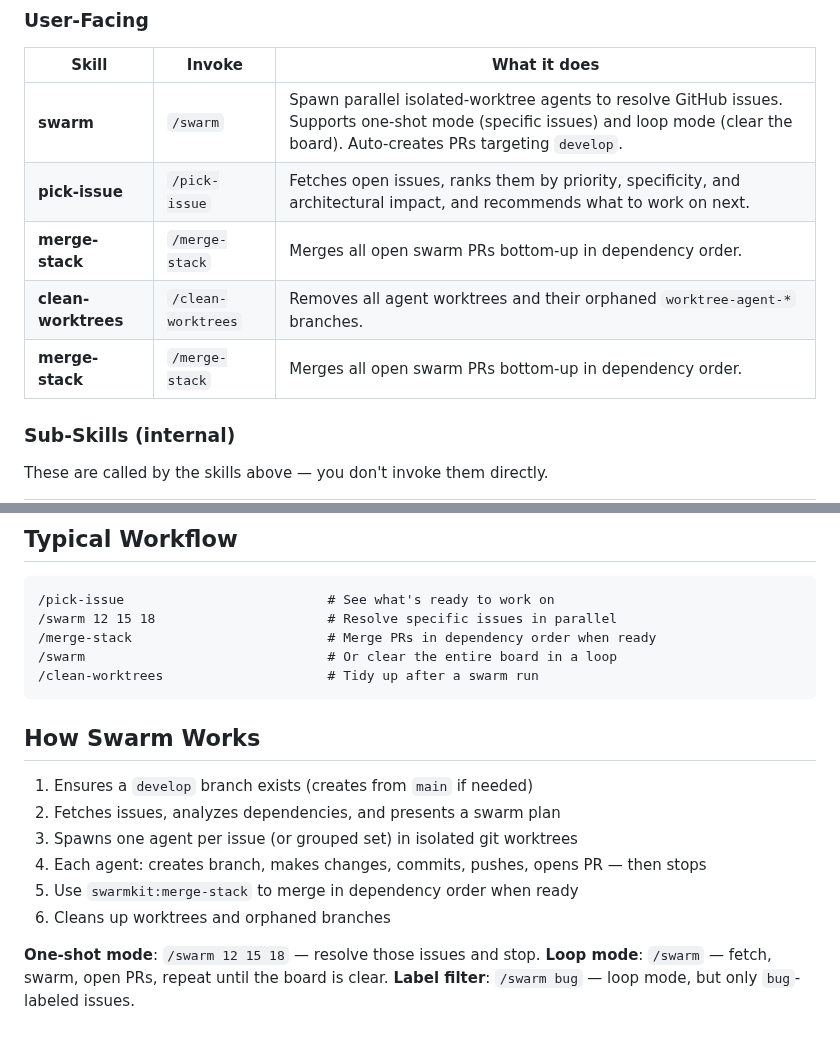
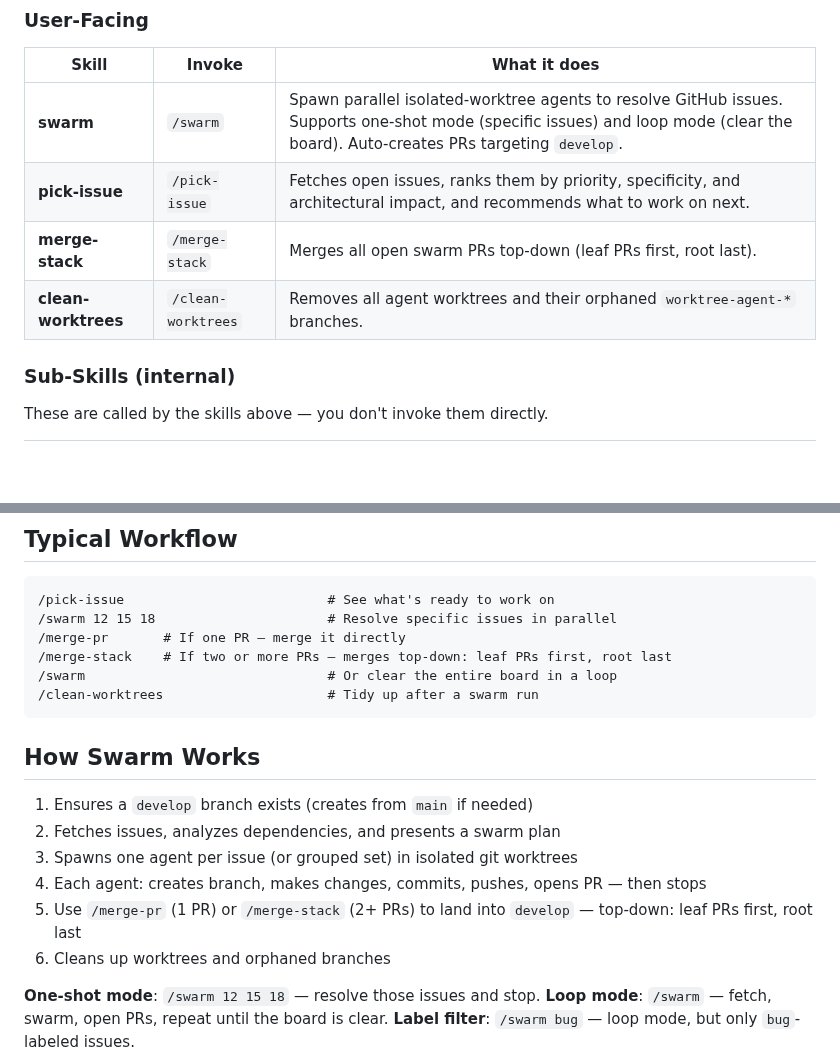
Before and after one commit to smallorbit/smallorbit-plugins, a Markdown page: plugins/swarmkit/README.md, 2 parts joined by grey strips. Drawn GitHub-style; blank space fills up the shorter version.

Commit message:
fix(swarmkit): correct README merge-stack description, remove duplicate row, add /merge-pr guidance

````diff
--- a/plugins/swarmkit/README.md
+++ b/plugins/swarmkit/README.md
@@ -31,9 +31,8 @@ claude --plugin-dir /path/to/swarmkit
 |-------|--------|--------------|
 | **swarm** | `/swarm` | Spawn parallel isolated-worktree agents to resolve GitHub issues. Supports one-shot mode (specific issues) and loop mode (clear the board). Auto-creates PRs targeting `develop`. |
 | **pick-issue** | `/pick-issue` | Fetches open issues, ranks them by priority, specificity, and architectural impact, and recommends what to work on next. |
-| **merge-stack** | `/merge-stack` | Merges all open swarm PRs bottom-up in dependency order. |
+| **merge-stack** | `/merge-stack` | Merges all open swarm PRs top-down (leaf PRs first, root last). |
 | **clean-worktrees** | `/clean-worktrees` | Removes all agent worktrees and their orphaned `worktree-agent-*` branches. |
-| **merge-stack** | `/merge-stack` | Merges all open swarm PRs bottom-up in dependency order. |
 
 ### Sub-Skills (internal)
 
@@ -51,7 +50,8 @@ These are called by the skills above — you don't invoke them directly.
 ```
 /pick-issue                          # See what's ready to work on
 /swarm 12 15 18                      # Resolve specific issues in parallel
-/merge-stack                         # Merge PRs in dependency order when ready
+/merge-pr       # If one PR — merge it directly
+/merge-stack    # If two or more PRs — merges top-down: leaf PRs first, root last
 /swarm                               # Or clear the entire board in a loop
 /clean-worktrees                     # Tidy up after a swarm run
 ```
@@ -62,7 +62,7 @@ These are called by the skills above — you don't invoke them directly.
 2. Fetches issues, analyzes dependencies, and presents a swarm plan
 3. Spawns one agent per issue (or grouped set) in isolated git worktrees
 4. Each agent: creates branch, makes changes, commits, pushes, opens PR — then stops
-5. Use `swarmkit:merge-stack` to merge in dependency order when ready
+5. Use `/merge-pr` (1 PR) or `/merge-stack` (2+ PRs) to land into `develop` — top-down: leaf PRs first, root last
 6. Cleans up worktrees and orphaned branches
 
 **One-shot mode**: `/swarm 12 15 18` — resolve those issues and stop.
````
